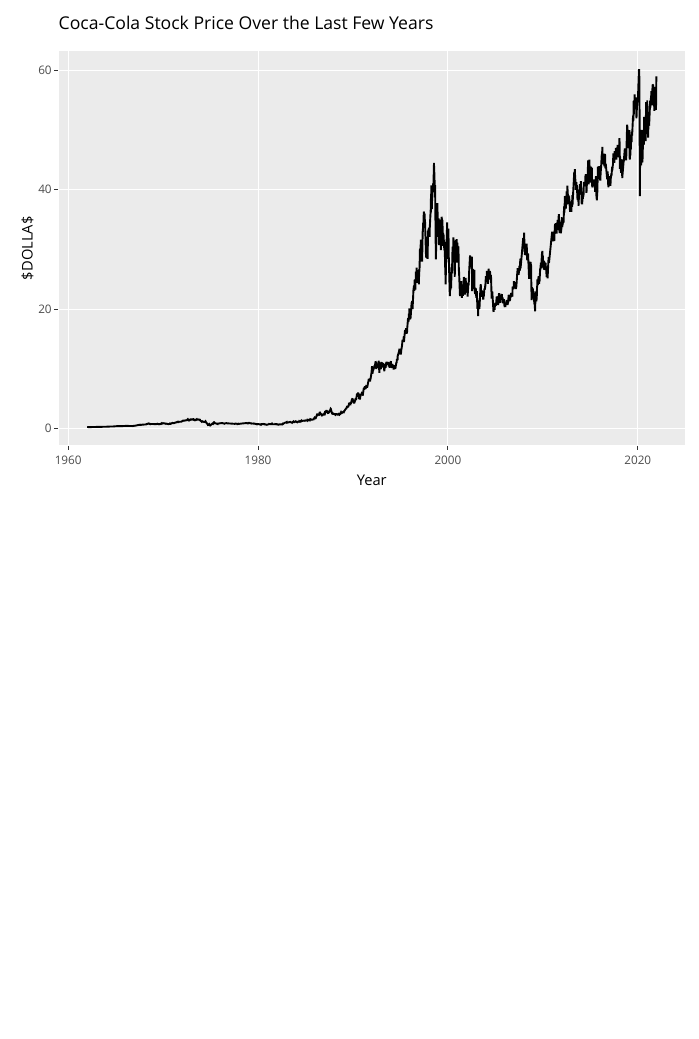
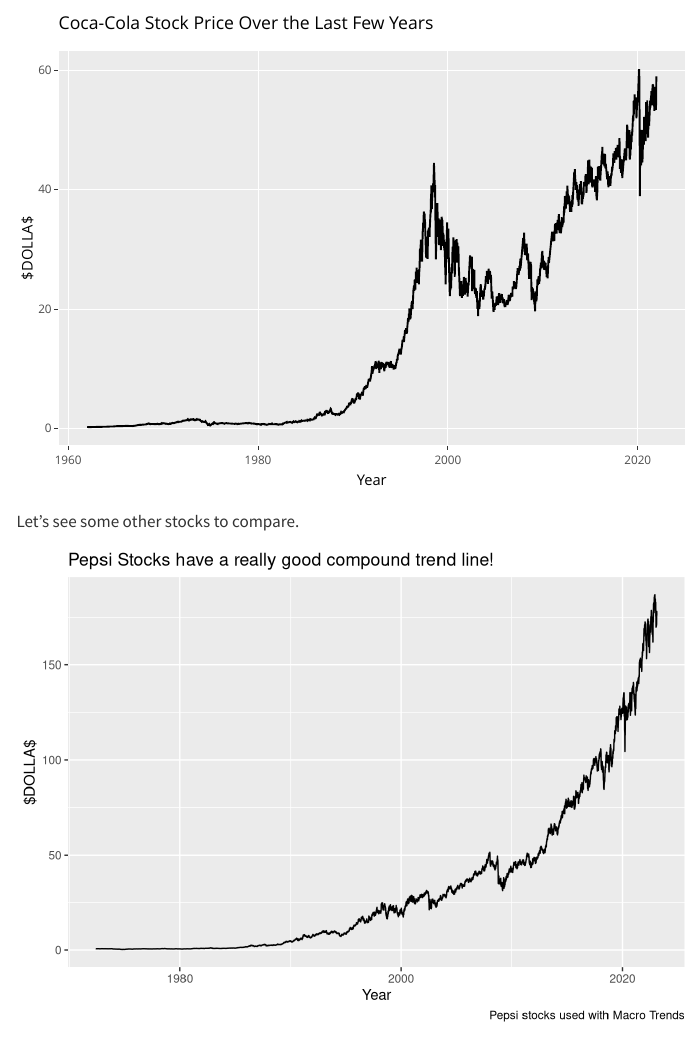
Before and after one commit to doystudent/Coca-Cola-Stock-Analysis, a Quarto document (index.qmd): the page in a window 1100 px wide, from 220 px down. Rendered offline with R 4.5, knitr and Pandoc in place of Quarto, with nearby package versions; menus at the side of the page are left out.

Commit message:
Added Pepsi Stock

````diff
--- a/index.qmd
+++ b/index.qmd
@@ -20,18 +20,46 @@
 
 my_data <- read_excel("COCO_COLA.xlsx")
 
-p <- ggplot(data = my_data,
+p <- ggplot(data = my_data, # Selects the data to analyze
+            mapping = aes(x = Date,
+                          y = High)) + # This sets the x and y axis
+        geom_line() + # Creates the line
+        labs(y = "$DOLLA$",
+             x = "Year",
+             title = "Coca-Cola Stock Price Over the Last Few Years",
+             subtitle = "The Coca-Cola Company seems to be having a good trend line.",
+             caption = "Coca-Cola stocks from 19 Jan 1962 to 19 Dec 2021 used with Yahoo Finance")
+# Labs to label the titles and everything
+
+ggplotly(p) # This is to make it so that you can zoom into certain sections
+
+
+
+```
+
+
+Let's see some other stocks to compare.
+
+```{r}
+#| echo: False
+#| message: False
+#| warning: False
+
+library(tidyverse)
+library(readxl)
+library(ggplot2)
+library(plotly)
+
+my_data <- read_excel("Pepsi_Stock_Data.xlsx")
+
+
+ggplot(data = my_data,
             mapping = aes(x = Date,
                           y = High)) +
         geom_line() +
         labs(y = "$DOLLA$",
              x = "Year",
-             title = "Coca-Cola Stock Price Over the Last Few Years",
-             subtitle = "The Coca-Cola Company seems to be having a good trend line.",
-             caption = "Coca-Cola stocks from 19 Jan 1962 to 19 Dec 2021 used with Yahoo Finance")
-
-ggplotly(p)
-
-
-
+             title = "Pepsi Stocks have a really good compound trend line!",
+             caption = "Pepsi stocks used with Macro Trends")
+# everything except that it's Pepsi
 ```
````
Also changed, not shown: Pepsi_Stock_Data.xlsx (added), index_files/figure-html/unnamed-chunk-1-1.png (added), index.qmd (4 more changed lines), 7 other files.
